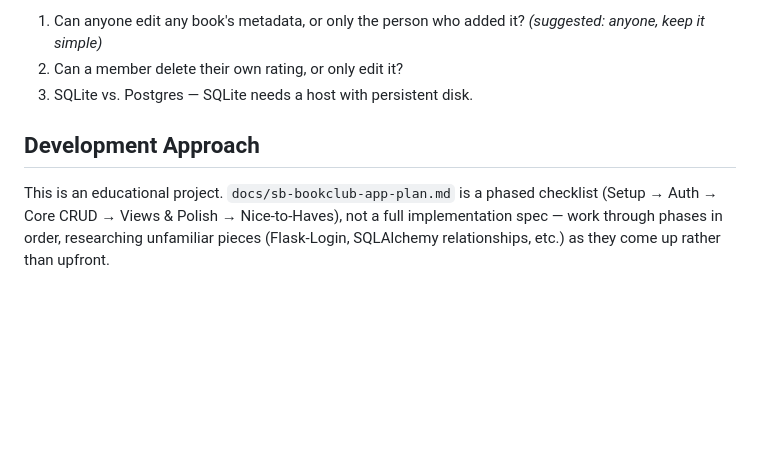
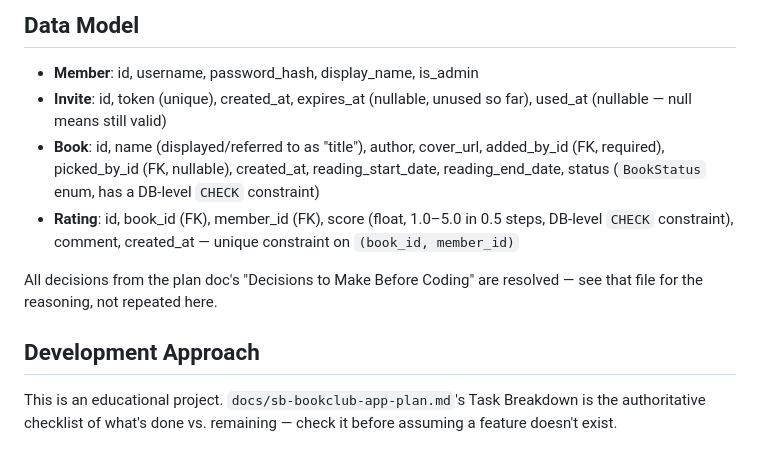
Before and after one commit to MerrillPE/sb-bookclub-app, a Markdown page: CLAUDE.md, the part around one of its changes. Rendered like a GitHub page; blank space fills up the shorter version.

Commit message:
Update plan and claude.md

```diff
--- a/CLAUDE.md
+++ b/CLAUDE.md
@@ -38,8 +30,13 @@ See `docs/sb-bookclub-app-plan.md` for full context. Resolve these consistently
 
-1. Can anyone edit any book's metadata, or only the person who added it? *(suggested: anyone, keep it simple)*
-2. Can a member delete their own rating, or only edit it?
-3. SQLite vs. Postgres — SQLite needs a host with persistent disk.
+## Data Model
+
+- **Member**: id, username, password_hash, display_name, is_admin
+- **Invite**: id, token (unique), created_at, expires_at (nullable, unused so far), used_at (nullable — null means still valid)
+- **Book**: id, name (displayed/referred to as "title"), author, cover_url, added_by_id (FK, required), picked_by_id (FK, nullable), created_at, reading_start_date, reading_end_date, status (`BookStatus` enum, has a DB-level `CHECK` constraint)
+- **Rating**: id, book_id (FK), member_id (FK), score (float, 1.0–5.0 in 0.5 steps, DB-level `CHECK` constraint), comment, created_at — unique constraint on `(book_id, member_id)`
+
+All decisions from the plan doc's "Decisions to Make Before Coding" are resolved — see that file for the reasoning, not repeated here.
 
 ## Development Approach
 
-This is an educational project. `docs/sb-bookclub-app-plan.md` is a phased checklist (Setup → Auth → Core CRUD → Views & Polish → Nice-to-Haves), not a full implementation spec — work through phases in order, researching unfamiliar pieces (Flask-Login, SQLAlchemy relationships, etc.) as they come up rather than upfront.
+This is an educational project. `docs/sb-bookclub-app-plan.md`'s Task Breakdown is the authoritative checklist of what's done vs. remaining — check it before assuming a feature doesn't exist.
```
Also changed, not shown: other parts of CLAUDE.md (+14 -22 lines), docs/sb-bookclub-app-plan.md (+19 -19 lines).
